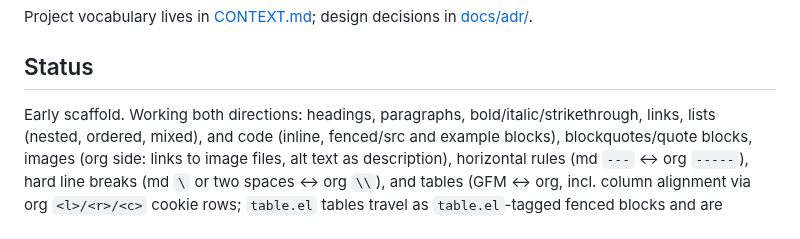
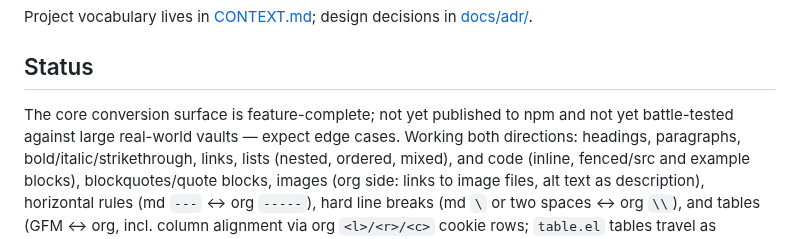
Before and after one commit to remigius42/morg, a Markdown page: README.md, the part around the change. GitHub-like rendering.

Commit message:
docs: status is feature-complete, not scaffold

```diff
--- a/README.md
+++ b/README.md
@@ -153,7 +153,9 @@ Project vocabulary lives in [CONTEXT.md](CONTEXT.md); design decisions in
 
 ## Status
 
-Early scaffold. Working both directions: headings, paragraphs,
+The core conversion surface is feature-complete; not yet published to
+npm and not yet battle-tested against large real-world vaults — expect
+edge cases. Working both directions: headings, paragraphs,
 bold/italic/strikethrough, links, lists (nested, ordered, mixed), and code
 (inline, fenced/src and
 example blocks), blockquotes/quote blocks, images (org side: links to
```
